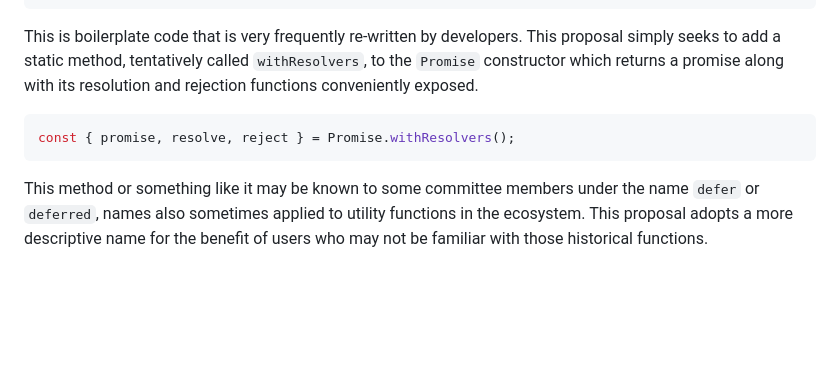
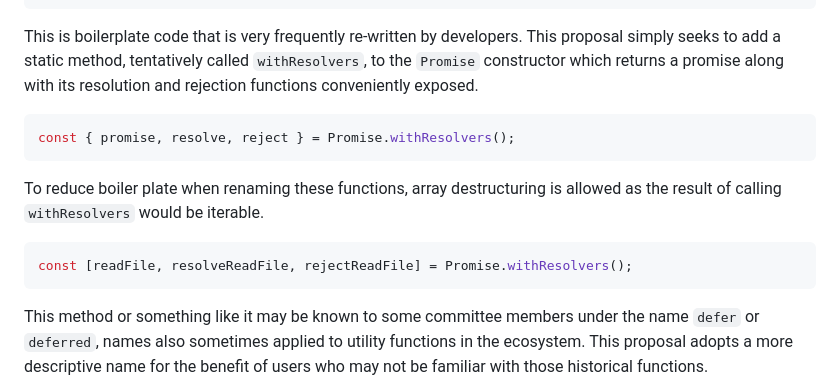
Before and after one commit to tc39/proposal-promise-with-resolvers, a Markdown page: README.md, the part around the change. Rendered like a GitHub page; blank space fills up the shorter version.

Commit message:
Update README.md
to reflect the fact that the resulting object is iterable for array deconstruction.

````diff
--- a/README.md
+++ b/README.md
@@ -89,6 +89,13 @@ This is boilerplate code that is very frequently re-written by developers. This
 const { promise, resolve, reject } = Promise.withResolvers();
 ```
 
+To reduce boiler plate when renaming these functions, array destructuring is allowed as the result of calling `withResolvers` would be iterable.
+
+```js
+const [readFile, resolveReadFile, rejectReadFile] = Promise.withResolvers();
+```
+
+
 This method or something like it may be known to some committee members under the name `defer` or `deferred`, names also sometimes applied to utility functions in the ecosystem. This proposal adopts a more descriptive name for the benefit of users who may not be familiar with those historical functions.
 
 ## Existing implementations
````
